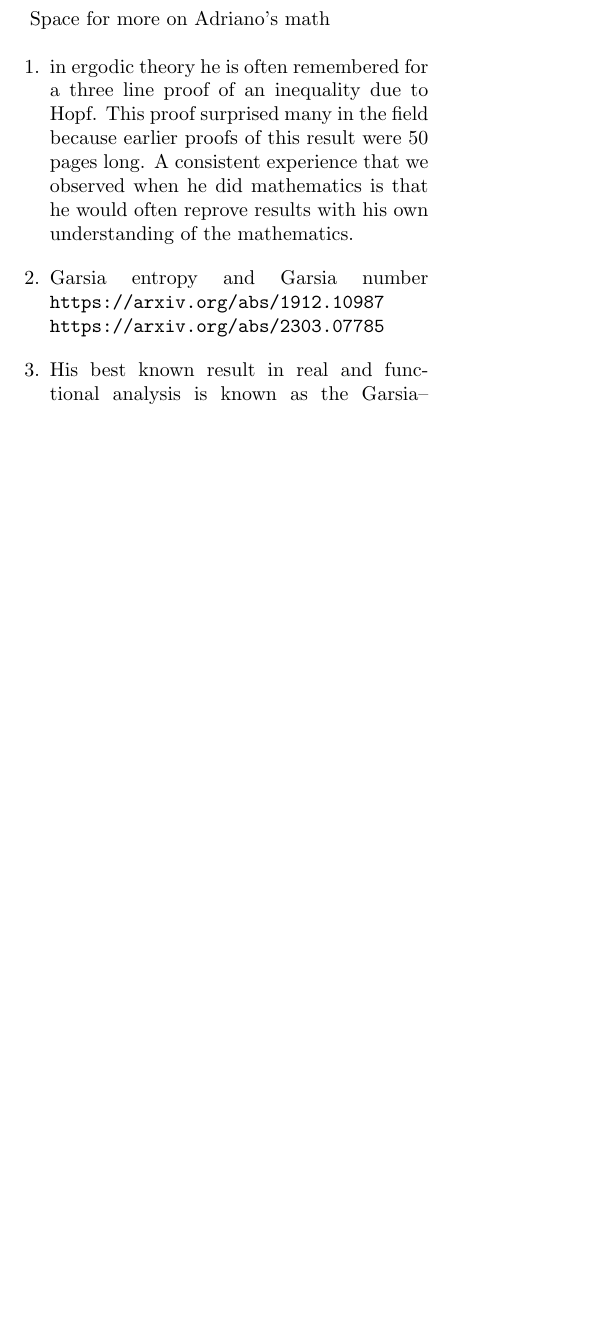
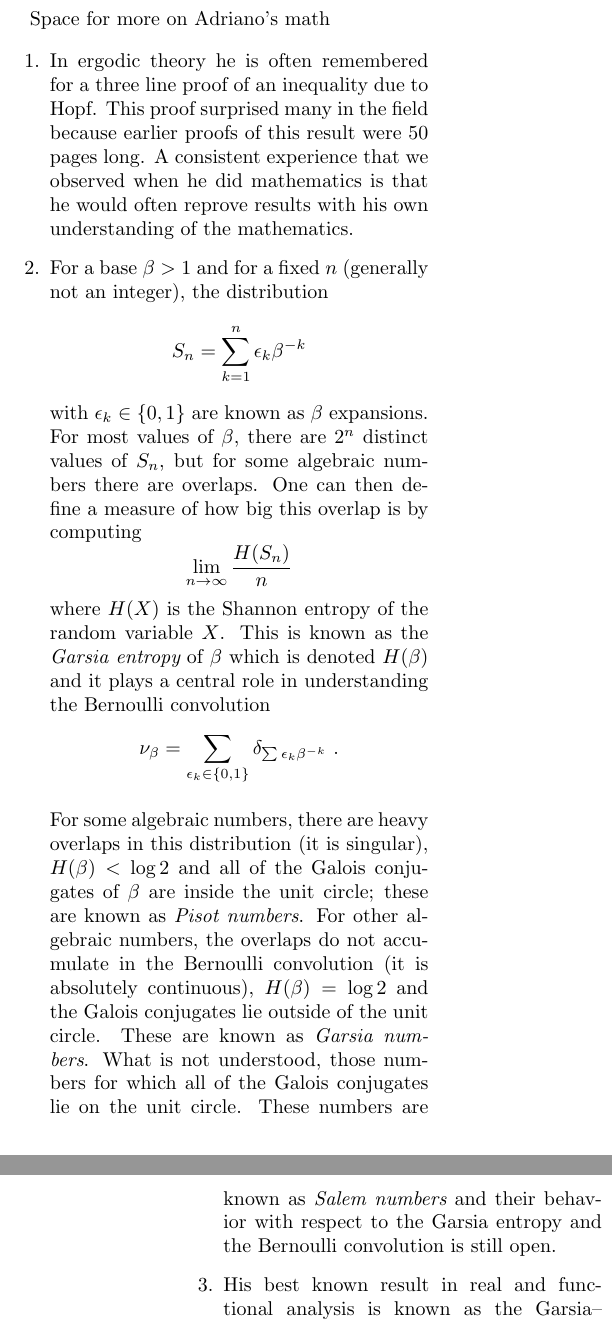
Before and after one commit to zabrocki/AGarsia_memorial, a LaTeX document (revisions/revised_adriano.tex): part of one column of page 2 of 10 before the commit and two parts of the columns of pages 2 and 3 of 10 after it, the two joined at a grey line, cut so that both start at the same text, the shorter picture padded with empty space. Compiled offline with pdfLaTeX.

Commit message:
garsia entropy/number, small edits

```diff
--- a/revisions/revised_adriano.tex
+++ b/revisions/revised_adriano.tex
@@ -153,16 +153,53 @@ mentor, and friend.
 Space for more on Adriano's math
 
 \begin{enumerate}
-\item in ergodic theory he is often remembered for a
+\item In ergodic theory he is often remembered for a
 three line proof of an inequality due to Hopf.
 This proof surprised many in the field because earlier proofs
 of this result were 50 pages long. A consistent experience
 that we observed when he did mathematics is that he would often reprove
 results with his own understanding of the mathematics.
 
-\item Garsia entropy and Garsia number
-{\tt https://arxiv.org/abs/1912.10987}
-{\tt https://arxiv.org/abs/2303.07785}
+\item For a base $\beta > 1$ and for a fixed $n$
+(generally not an integer),
+the distribution
+\[
+S_n = \sum_{k=1}^{n} \epsilon_k \beta^{-k}
+\]
+with $\epsilon_k \in \{0,1\}$ are known as $\beta$
+expansions.  For most values of $\beta$,
+there are $2^n$ distinct values of
+$S_n$, but for some algebraic
+numbers there are overlaps.  One can then
+define a measure of how big this overlap is
+by computing
+\[
+\lim_{n \rightarrow \infty} \frac{H(S_n)}{n}
+\]
+where $H(X)$ is the Shannon entropy of the random
+variable $X$.  This is known as the {\it Garsia entropy}
+of $\beta$ which is denoted $H(\beta)$ and it plays a
+central role in understanding the Bernoulli convolution
+\[
+\nu_\beta = \sum_{\epsilon_k \in \{0,1\}}
+\delta_{\sum \epsilon_k \beta^{-k}}~.
+\]
+
+For some algebraic numbers, there are heavy overlaps
+in this distribution (it is singular),
+$H(\beta) < \log 2$ and all of the
+Galois conjugates of $\beta$ are inside the unit circle;
+these are known as {\it Pisot numbers}.  For other
+algebraic numbers, the overlaps do not accumulate
+in the Bernoulli convolution (it is absolutely continuous),
+$H(\beta) = \log 2$
+and the Galois conjugates lie outside of the unit
+circle.  These are known as {\it Garsia numbers}.
+What is not understood, those numbers for which
+all of the Galois conjugates lie on the unit circle.
+These numbers are known as {\it Salem numbers} and
+their behavior with respect to the Garsia entropy and
+the Bernoulli convolution is still open.
 
 \item His best known result in real and functional analysis
 is known as the Garsia--Rodemich--Rumsey inequality.
```
Also changed, not shown: revisions/revised_adriano.tex (4 more changed lines).
